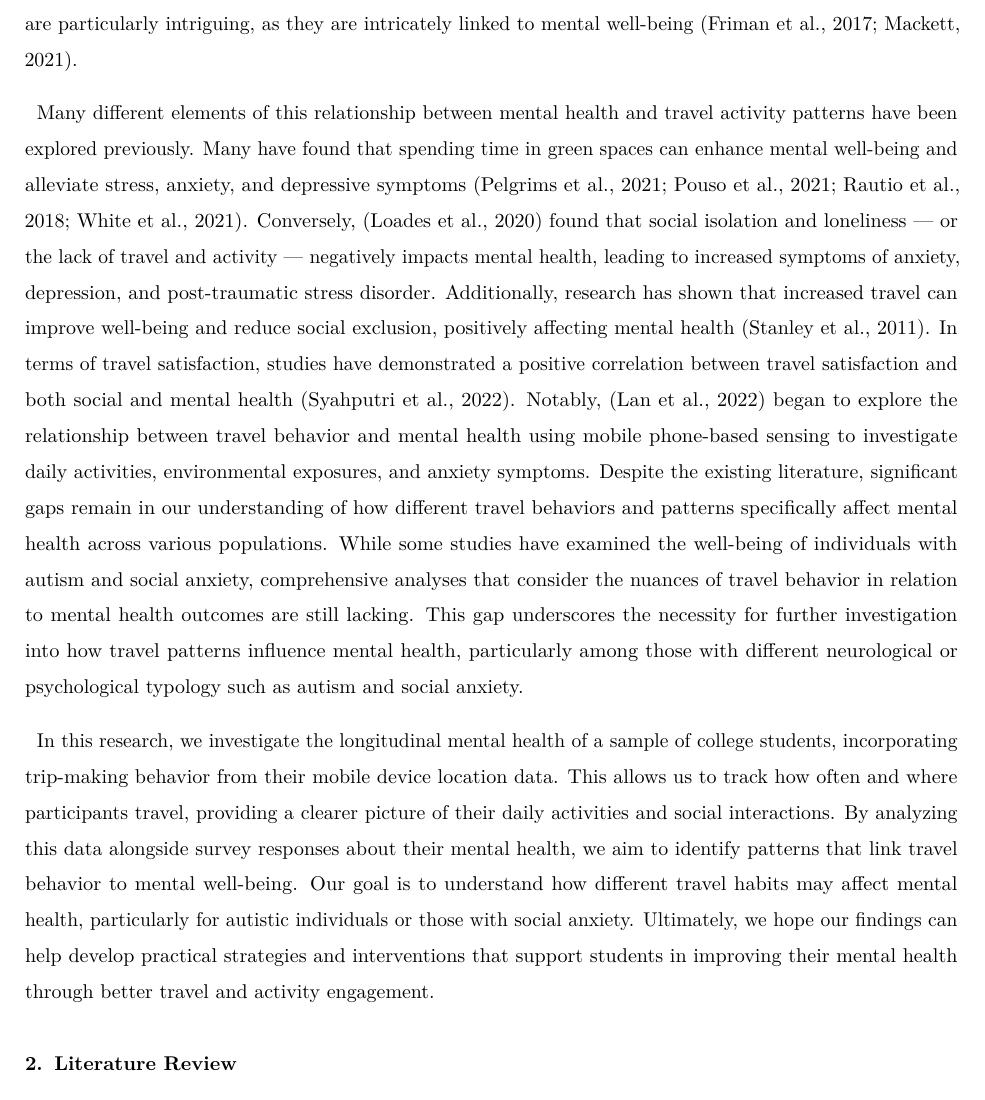
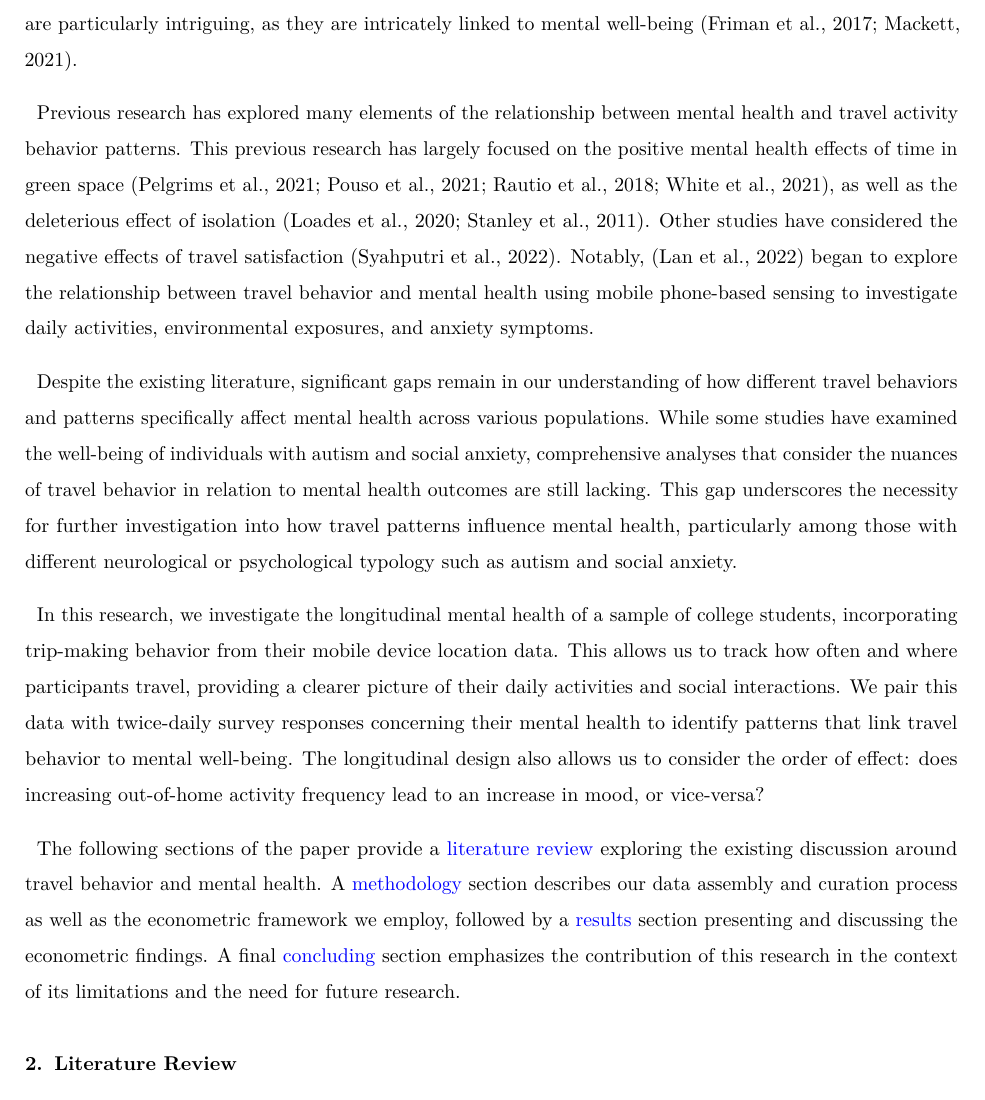
Before and after one commit to byu-transpolab/caps_anxiety, a LaTeX paper (caps-anxiety.tex): part of page 2 of 27, cut so that both start at the same text. Compiled offline with pdfLaTeX.

Commit message:
Minor changes to methods

```diff
--- a/caps-anxiety.tex
+++ b/caps-anxiety.tex
@@ -259,49 +259,54 @@ behaviors, the allocation of time and individuals' travel patterns are
 particularly intriguing, as they are intricately linked to mental
 well-being (Friman et al., 2017; Mackett, 2021).
 
-Many different elements of this relationship between mental health and
-travel activity patterns have been explored previously. Many have found
-that spending time in green spaces can enhance mental well-being and
-alleviate stress, anxiety, and depressive symptoms (Pelgrims et al.,
-2021; Pouso et al., 2021; Rautio et al., 2018; White et al., 2021).
-Conversely, (Loades et al., 2020) found that social isolation and
-loneliness --- or the lack of travel and activity --- negatively impacts
-mental health, leading to increased symptoms of anxiety, depression, and
-post-traumatic stress disorder. Additionally, research has shown that
-increased travel can improve well-being and reduce social exclusion,
-positively affecting mental health (Stanley et al., 2011). In terms of
-travel satisfaction, studies have demonstrated a positive correlation
-between travel satisfaction and both social and mental health (Syahputri
+Previous research has explored many elements of the relationship between
+mental health and travel activity behavior patterns. This previous
+research has largely focused on the positive mental health effects of
+time in green space (Pelgrims et al., 2021; Pouso et al., 2021; Rautio
+et al., 2018; White et al., 2021), as well as the deleterious effect of
+isolation (Loades et al., 2020; Stanley et al., 2011). Other studies
+have considered the negative effects of travel satisfaction (Syahputri
 et al., 2022). Notably, (Lan et al., 2022) began to explore the
 relationship between travel behavior and mental health using mobile
 phone-based sensing to investigate daily activities, environmental
-exposures, and anxiety symptoms. Despite the existing literature,
-significant gaps remain in our understanding of how different travel
-behaviors and patterns specifically affect mental health across various
-populations. While some studies have examined the well-being of
-individuals with autism and social anxiety, comprehensive analyses that
-consider the nuances of travel behavior in relation to mental health
-outcomes are still lacking. This gap underscores the necessity for
-further investigation into how travel patterns influence mental health,
-particularly among those with different neurological or psychological
-typology such as autism and social anxiety.
+exposures, and anxiety symptoms.
+
+Despite the existing literature, significant gaps remain in our
+understanding of how different travel behaviors and patterns
+specifically affect mental health across various populations. While some
+studies have examined the well-being of individuals with autism and
+social anxiety, comprehensive analyses that consider the nuances of
+travel behavior in relation to mental health outcomes are still lacking.
+This gap underscores the necessity for further investigation into how
+travel patterns influence mental health, particularly among those with
+different neurological or psychological typology such as autism and
+social anxiety.
 
 In this research, we investigate the longitudinal mental health of a
 sample of college students, incorporating trip-making behavior from
 their mobile device location data. This allows us to track how often and
 where participants travel, providing a clearer picture of their daily
-activities and social interactions. By analyzing this data alongside
-survey responses about their mental health, we aim to identify patterns
-that link travel behavior to mental well-being. Our goal is to
-understand how different travel habits may affect mental health,
-particularly for autistic individuals or those with social anxiety.
-Ultimately, we hope our findings can help develop practical strategies
-and interventions that support students in improving their mental health
-through better travel and activity engagement.
+activities and social interactions. We pair this data with twice-daily
+survey responses concerning their mental health to identify patterns
+that link travel behavior to mental well-being. The longitudinal design
+also allows us to consider the order of effect: does increasing
+out-of-home activity frequency lead to an increase in mood, or
+vice-versa?
+
+The following sections of the paper provide a
+\href{@sec-litreview}{literature review} exploring the existing
+discussion around travel behavior and mental health. A
+\href{@sec-methods}{methodology} section describes our data assembly and
+curation process as well as the econometric framework we employ,
+followed by a \href{@sec-results}{results} section presenting and
+discussing the econometric findings. A final
+\href{@sec-conclude}{concluding} section emphasizes the contribution of
+this research in the context of its limitations and the need for future
+research.
 
 \bookmarksetup{startatroot}
 
-\section{Literature Review}\label{literature-review}
+\section{Literature Review}\label{sec-litreview}
 
 In the United States, the prevalence of mental illnesses among adults,
 aged 18 or older, rose from 19.1\% in 2018 to 22.8\% in 2021 (Mackett,
```
Also changed, not shown: caps-anxiety.pdf, caps-anxiety.tex (39 more changed lines), 1 other file.
